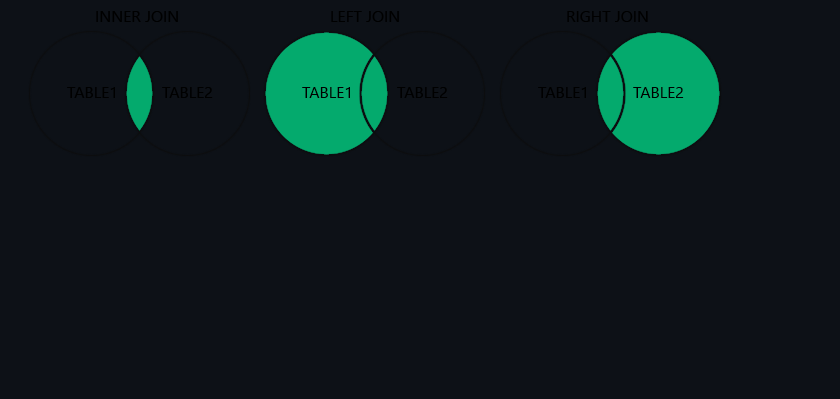
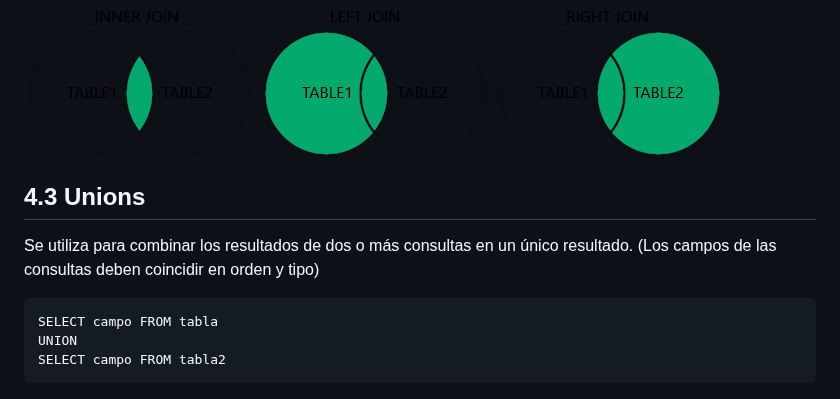
Before and after one commit to 13sauca13/PRG, a Markdown page: MF6.2 SQL/Apuntes.md, the part around the change. GitHub-like rendering; blank space fills up the shorter version.

````diff
--- a/MF6.2 SQL/Apuntes.md
+++ b/MF6.2 SQL/Apuntes.md
@@ -264,3 +264,12 @@ Existen también:
 + Existen también ```FULL JOIN```y ```SELF JOIN```...
 
 ![Inner Join](https://github.com/13sauca13/PRG/blob/master/Recursos/inner_join.png) ![Left Join](https://github.com/13sauca13/PRG/blob/master/Recursos/left_join.png) ![Right Join](https://github.com/13sauca13/PRG/blob/master/Recursos/right_join.png)
+
+## 4.3 Unions
+Se utiliza para combinar los resultados de dos o más consultas en un único resultado. (Los campos de las consultas deben coincidir en orden y tipo)
+
+```
+SELECT campo FROM tabla
+UNION
+SELECT campo FROM tabla2
+```
````
